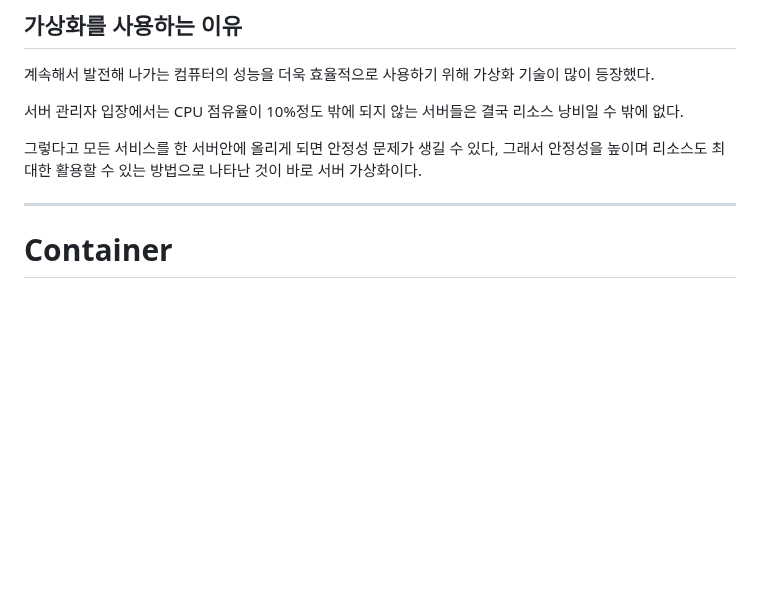
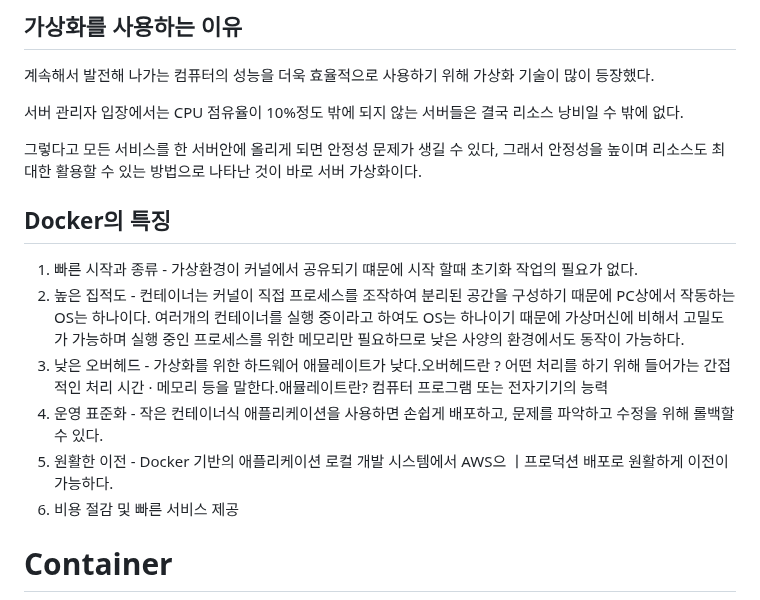
Before and after one commit to Dong-yeong0/Dev, a Markdown page: Docker/README.md, the part around the change. Rendered like a GitHub page; blank space fills up the shorter version.

Commit message:
add docker's characteristics

```diff
--- a/Docker/README.md
+++ b/Docker/README.md
@@ -16,7 +16,13 @@ MSA (Micro Service Architecture)가 트렌드가 되면서 MSA의 단점
 그렇다고 모든 서비스를 한 서버안에 올리게 되면 안정성 문제가 생길 수 있다,
 그래서 안정성을 높이며 리소스도 최대한 활용할 수 있는 방법으로 나타난 것이 바로 서버 가상화이다.
 
----------
+## Docker의 특징
+1. 빠른 시작과 종류 - 가상환경이 커널에서 공유되기 떄문에 시작 할때 초기화 작업의 필요가 없다.
+2. 높은 집적도 - 컨테이너는 커널이 직접 프로세스를 조작하여 분리된 공간을 구성하기 때문에 PC상에서 작동하는 OS는 하나이다. 여러개의 컨테이너를 실행 중이라고 하여도 OS는 하나이기 때문에 가상머신에 비해서 고밀도가 가능하며 실행 중인 프로세스를 위한 메모리만 필요하므로 낮은 사양의 환경에서도 동작이 가능하다.
+3. 낮은 오버헤드 - 가상화를 위한 하드웨어 애뮬레이트가 낮다.오버헤드란 ? 어떤 처리를 하기 위해 들어가는 간접적인 처리 시간 · 메모리 등을 말한다.애뮬레이트란? 컴퓨터 프로그램 또는 전자기기의 능력
+4. 운영 표준화 - 작은 컨테이너식 애플리케이션을 사용하면 손쉽게 배포하고, 문제를 파악하고 수정을 위해 롤백할 수 있다.
+5. 원활한 이전 - Docker 기반의 애플리케이션 로컬 개발 시스템에서 AWS으 ㅣ프로덕션 배포로 원활하게 이전이 가능하다.
+6. 비용 절감 및 빠른 서비스 제공
 # Container
 <img src="./img/docker_container.png" width="700">
 
```
